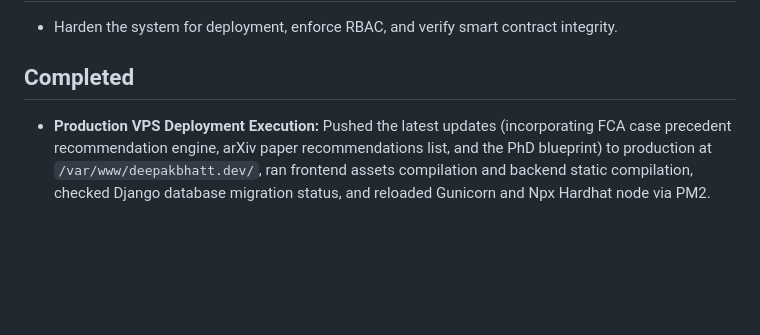
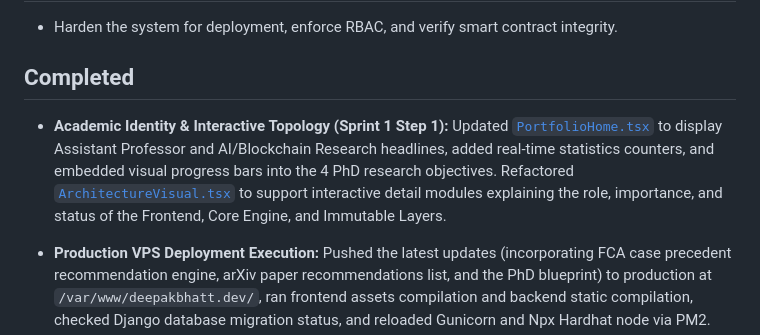
Before and after one commit to bhattdpac/dpacwebsite, a Markdown page: context/progress-tracker.md, the part around the change. Rendered like a GitHub page; blank space fills up the shorter version.

Commit message:
docs: update progress-tracker for Sprint 1 Step 1 completion

```diff
--- a/context/progress-tracker.md
+++ b/context/progress-tracker.md
@@ -12,6 +12,7 @@ Update this file after every meaningful implementation change.
 
 ## Completed
 
+- **Academic Identity & Interactive Topology (Sprint 1 Step 1):** Updated [`PortfolioHome.tsx`](file:///root/dpacwebsite/frontend/src/pages/PortfolioHome.tsx) to display Assistant Professor and AI/Blockchain Research headlines, added real-time statistics counters, and embedded visual progress bars into the 4 PhD research objectives. Refactored [`ArchitectureVisual.tsx`](file:///root/dpacwebsite/frontend/src/components/ArchitectureVisual.tsx) to support interactive detail modules explaining the role, importance, and status of the Frontend, Core Engine, and Immutable Layers.
 - **Production VPS Deployment Execution:** Pushed the latest updates (incorporating FCA case precedent recommendation engine, arXiv paper recommendations list, and the PhD blueprint) to production at `/var/www/deepakbhatt.dev/`, ran frontend assets compilation and backend static compilation, checked Django database migration status, and reloaded Gunicorn and Npx Hardhat node via PM2.
 - ... (previous units)
 - Unit 11: Audit Trail & On-Chain Status (Final Dashboard) complete with Audit Timeline and Recent Deployments view.
```
